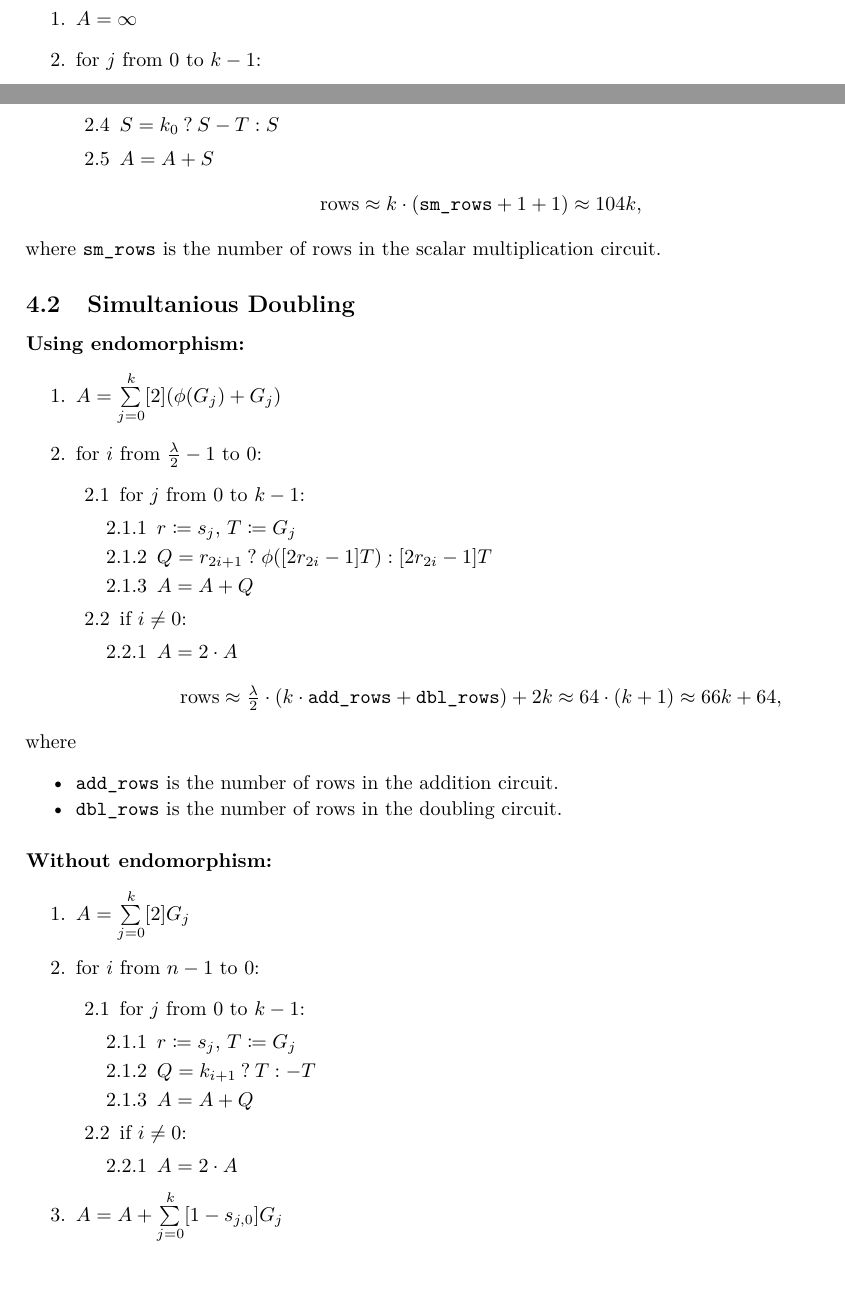
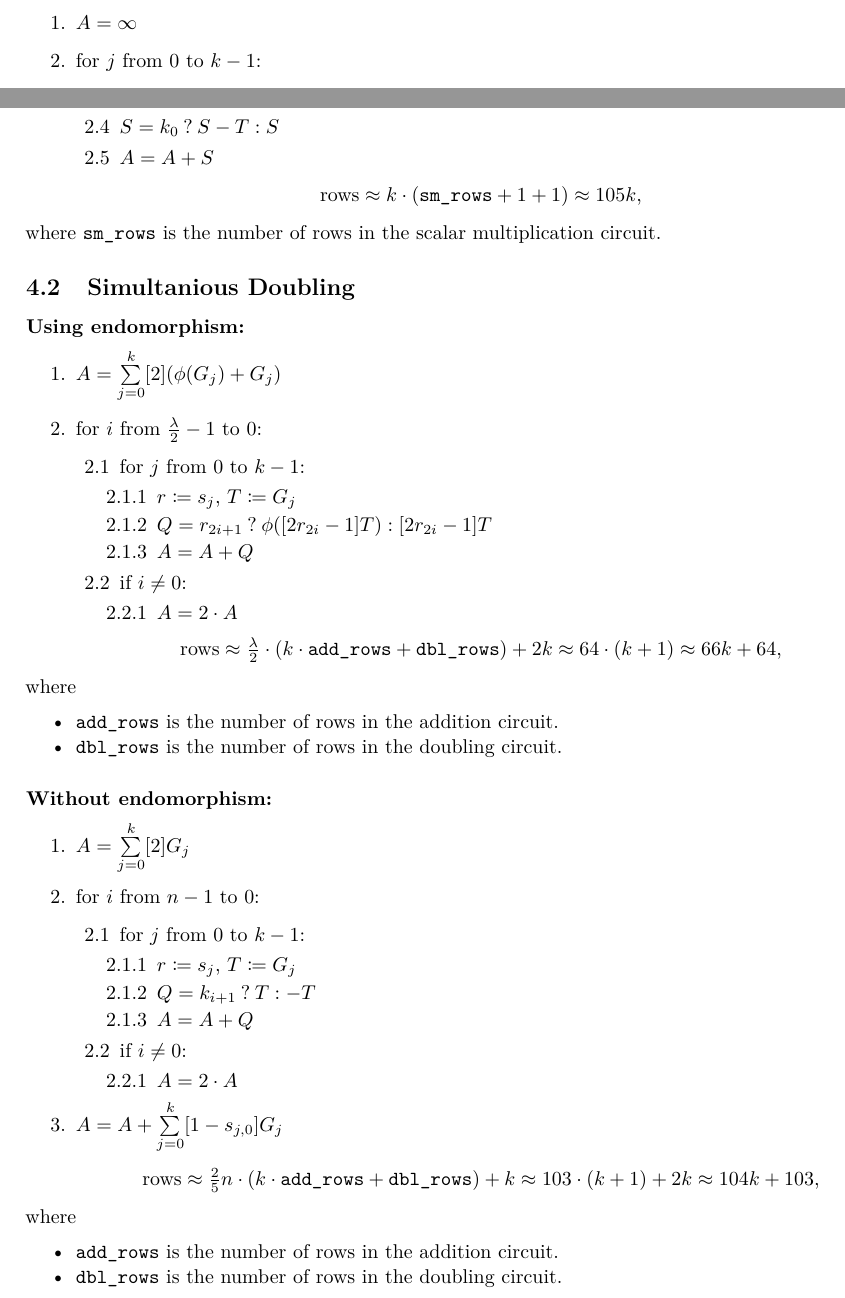
Before and after one commit to NilFoundation/mina-state-proof, a LaTeX document (docs/circuit/main.tex, which reads docs/circuit/sections/msm.tex): two parts of page 6 of 7, joined at a grey line, cut so that both start at the same text. Compiled offline with pdfLaTeX.

Commit message:
msm no-endo sim_dbl rows

```diff
--- a/docs/circuit/sections/msm.tex
+++ b/docs/circuit/sections/msm.tex
@@ -52,7 +52,7 @@ where \texttt{sm\_rows} is the number of rows in the scalar multiplication circu
 
 
 \begin{center}
-	$\text{rows} \approx k \cdot (\texttt{sm\_rows} + 1 + 1) \approx 104k$,
+	$\text{rows} \approx k \cdot (\texttt{sm\_rows} + 1 + 1) \approx 105k$,
 \end{center}
 where \texttt{sm\_rows} is the number of rows in the scalar multiplication circuit.
 
@@ -104,3 +104,12 @@ where
 	\end{enumerate}
 	\item $A = A + \sum\limits_{j = 0}^{k} [1 - s_{j, 0}]G_j$
 \end{enumerate}
+
+\begin{center}
+	$\text{rows} \approx \frac{2}{5}n \cdot (k \cdot \texttt{add\_rows} + \texttt{dbl\_rows}) + k \approx 103 \cdot (k + 1) + 2k \approx 104k + 103$,
+\end{center}
+where
+\begin{itemize}
+	\item \texttt{add\_rows} is the number of rows in the addition circuit.
+	\item \texttt{dbl\_rows} is the number of rows in the doubling circuit.
+\end{itemize}
```
Also changed, not shown: docs/circuit/main.pdf.
